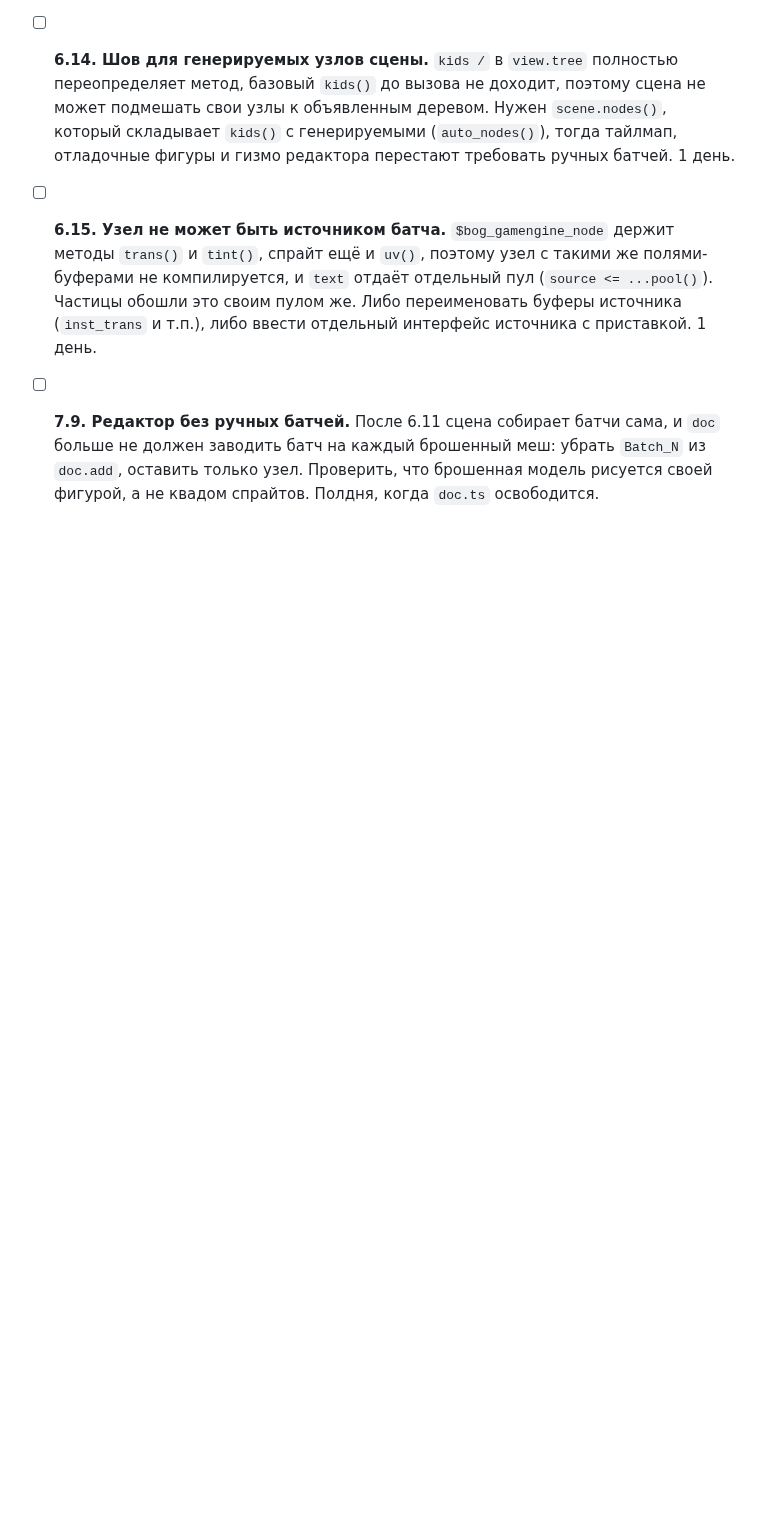
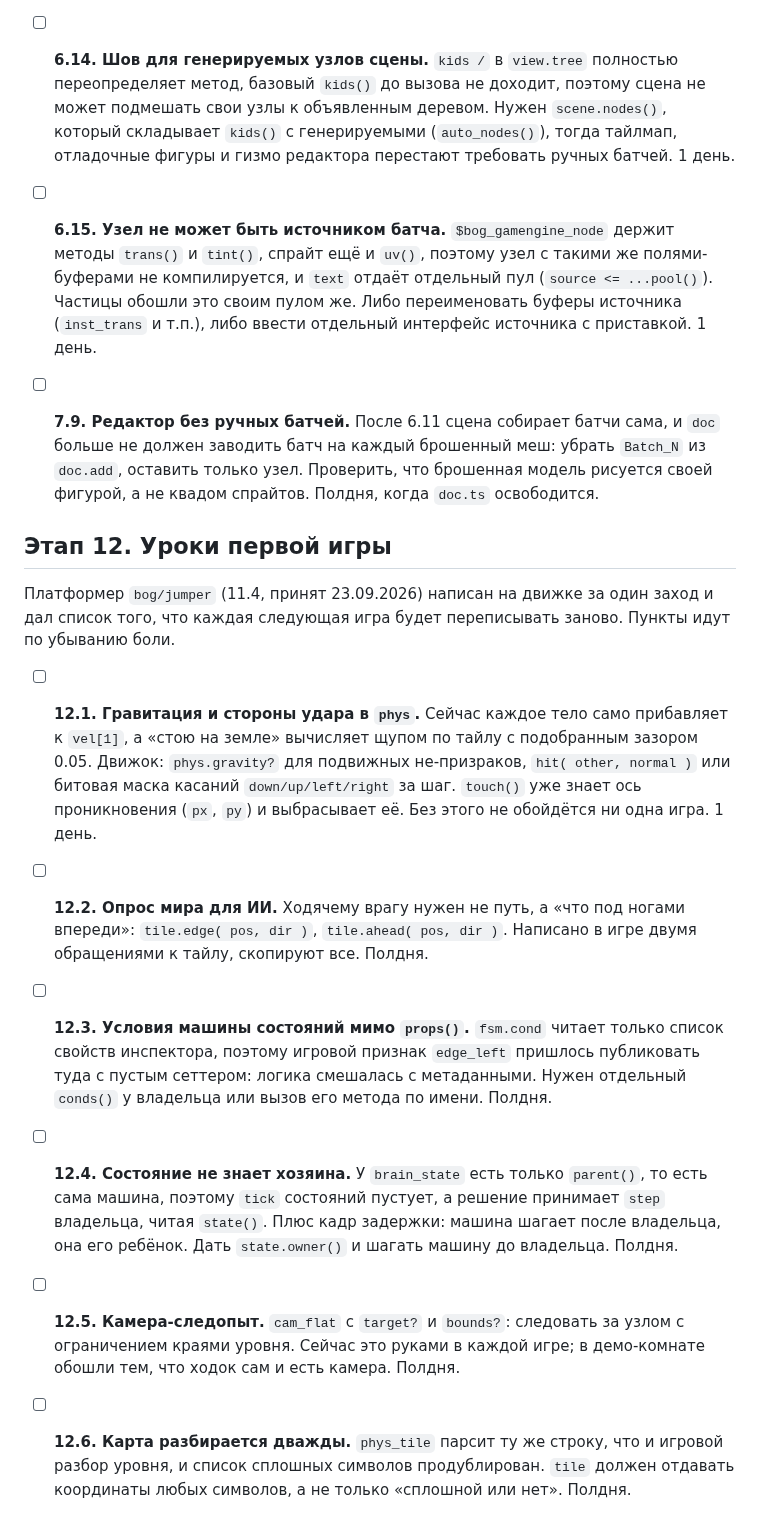
Before and after one commit to b-on-g/gamengine, a Markdown page: PLAN.md, the part around the change. Drawn GitHub-style; blank space fills up the shorter version.

Commit message:
$bog_gamengine: lessons from the first game

```diff
--- a/PLAN.md
+++ b/PLAN.md
@@ -530,3 +530,32 @@
   `doc` больше не должен заводить батч на каждый брошенный меш: убрать `Batch_N` из
   `doc.add`, оставить только узел. Проверить, что брошенная модель рисуется своей
   фигурой, а не квадом спрайтов. Полдня, когда `doc.ts` освободится.
+
+## Этап 12. Уроки первой игры
+
+Платформер `bog/jumper` (11.4, принят 23.09.2026) написан на движке за один заход и
+дал список того, что каждая следующая игра будет переписывать заново. Пункты идут по
+убыванию боли.
+
+- [ ] **12.1. Гравитация и стороны удара в `phys`.** Сейчас каждое тело само прибавляет
+  к `vel[1]`, а «стою на земле» вычисляет щупом по тайлу с подобранным зазором 0.05.
+  Движок: `phys.gravity?` для подвижных не-призраков, `hit( other, normal )` или битовая
+  маска касаний `down/up/left/right` за шаг. `touch()` уже знает ось проникновения
+  (`px`, `py`) и выбрасывает её. Без этого не обойдётся ни одна игра. 1 день.
+- [ ] **12.2. Опрос мира для ИИ.** Ходячему врагу нужен не путь, а «что под ногами
+  впереди»: `tile.edge( pos, dir )`, `tile.ahead( pos, dir )`. Написано в игре двумя
+  обращениями к тайлу, скопируют все. Полдня.
+- [ ] **12.3. Условия машины состояний мимо `props()`.** `fsm.cond` читает только
+  список свойств инспектора, поэтому игровой признак `edge_left` пришлось публиковать
+  туда с пустым сеттером: логика смешалась с метаданными. Нужен отдельный `conds()` у
+  владельца или вызов его метода по имени. Полдня.
+- [ ] **12.4. Состояние не знает хозяина.** У `brain_state` есть только `parent()`, то
+  есть сама машина, поэтому `tick` состояний пустует, а решение принимает `step`
+  владельца, читая `state()`. Плюс кадр задержки: машина шагает после владельца, она
+  его ребёнок. Дать `state.owner()` и шагать машину до владельца. Полдня.
+- [ ] **12.5. Камера-следопыт.** `cam_flat` с `target?` и `bounds?`: следовать за узлом
+  с ограничением краями уровня. Сейчас это руками в каждой игре; в демо-комнате обошли
+  тем, что ходок сам и есть камера. Полдня.
+- [ ] **12.6. Карта разбирается дважды.** `phys_tile` парсит ту же строку, что и игровой
+  разбор уровня, и список сплошных символов продублирован. `tile` должен отдавать
+  координаты любых символов, а не только «сплошной или нет». Полдня.
```
